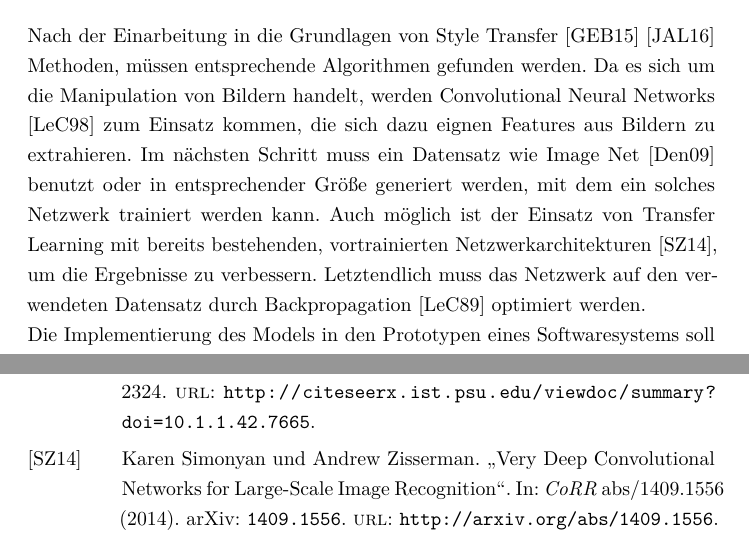
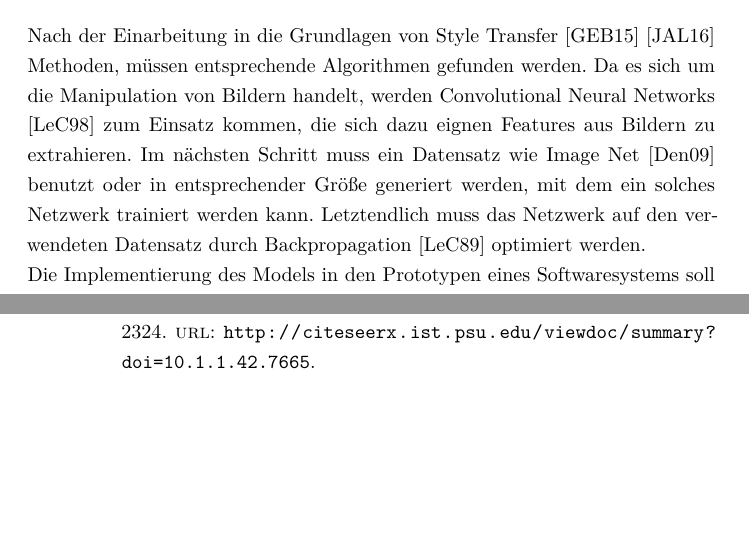
Before and after one commit to christophstach/expose, a LaTeX paper (main.tex): two parts of pages 2 and 5 of 5, joined at a grey line, cut so that both start at the same text, the shorter picture padded with empty space. Compiled offline with pdfLaTeX.

Commit message:
removed transfer learning part

```diff
--- a/main.tex
+++ b/main.tex
@@ -43,9 +43,7 @@ Nach der Einarbeitung in die Grundlagen von Style Transfer \cite{DBLP:journals/c
 müssen entsprechende Algorithmen gefunden werden. Da es sich um die Manipulation von Bildern handelt, werden Convolutional Neural Networks
 \cite{lecun-gradientbased-learning-applied-1998} zum Einsatz kommen, die sich dazu eignen Features aus Bildern zu extrahieren.
 Im nächsten Schritt muss ein Datensatz wie Image Net \cite{imagenet_cvpr09} benutzt oder in entsprechender Größe generiert werden, mit dem ein solches Netzwerk trainiert
-werden kann. Auch möglich ist der Einsatz von Transfer Learning mit bereits bestehenden, vortrainierten Netzwerkarchitekturen
-\cite{DBLP:journals/corr/SimonyanZ14a}, um die Ergebnisse zu verbessern. Letztendlich muss das Netzwerk auf den verwendeten Datensatz durch
-Backpropagation \cite{doi:10.1162/neco.1989.1.4.541} optimiert werden.
+werden kann. Letztendlich muss das Netzwerk auf den verwendeten Datensatz durch Backpropagation \cite{doi:10.1162/neco.1989.1.4.541} optimiert werden.
 \\
 Die Implementierung des Models in den Prototypen eines Softwaresystems soll der Veranschaulichung der Ergebnisse dienen.
 
```
Also changed, not shown: out/main.pdf.
